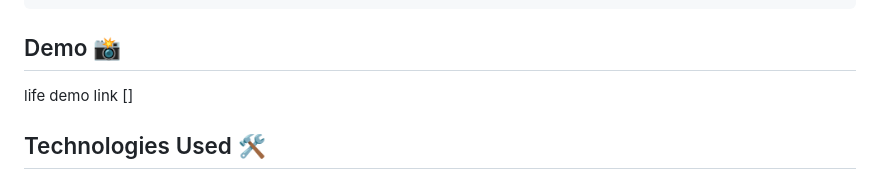
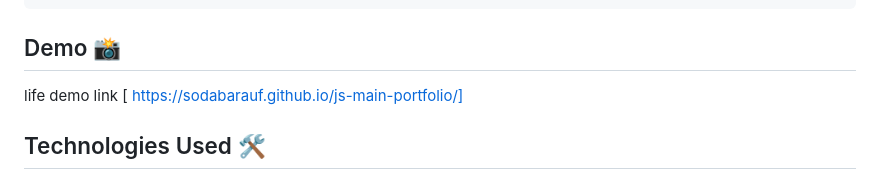
Before and after one commit to sodabarauf/js-main-portfolio, a Markdown page: README.md, the part around the change. GitHub-like rendering.

Commit message:
deploy the project

````diff
--- a/README.md
+++ b/README.md
@@ -96,7 +96,7 @@ professionaSskill.addEventListener('click', () => {
 ```
 
 ## Demo 📸
-life demo link []
+life demo link [ https://sodabarauf.github.io/js-main-portfolio/]
 
 ## Technologies Used 🛠️
 - HTML
````
